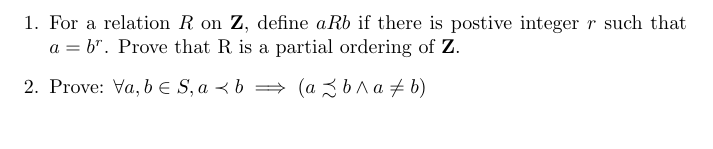
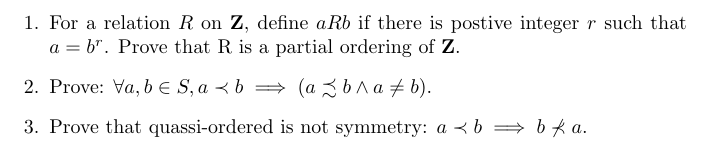
Before and after one commit to terry-sh/Discrete-Mathematics, a LaTeX problem sheet (ordered-sets-and-lattices/exercise/examples.tex): part of the page, cut so that both start at the same text. Compiled offline with pdfLaTeX.

Commit message:
update: ordered-set examples

```diff
--- a/ordered-sets-and-lattices/exercise/examples.tex
+++ b/ordered-sets-and-lattices/exercise/examples.tex
@@ -12,7 +12,9 @@
   \item Prove:
   $
   \forall a, b \in S, a\prec b \implies (a\precsim b \land a \neq b)
-  $
+  $.
+
+  \item Prove that quassi-ordered is not symmetry: $a\prec b \implies b \not\prec a$.
 
 \end{enumerate}
 
```
